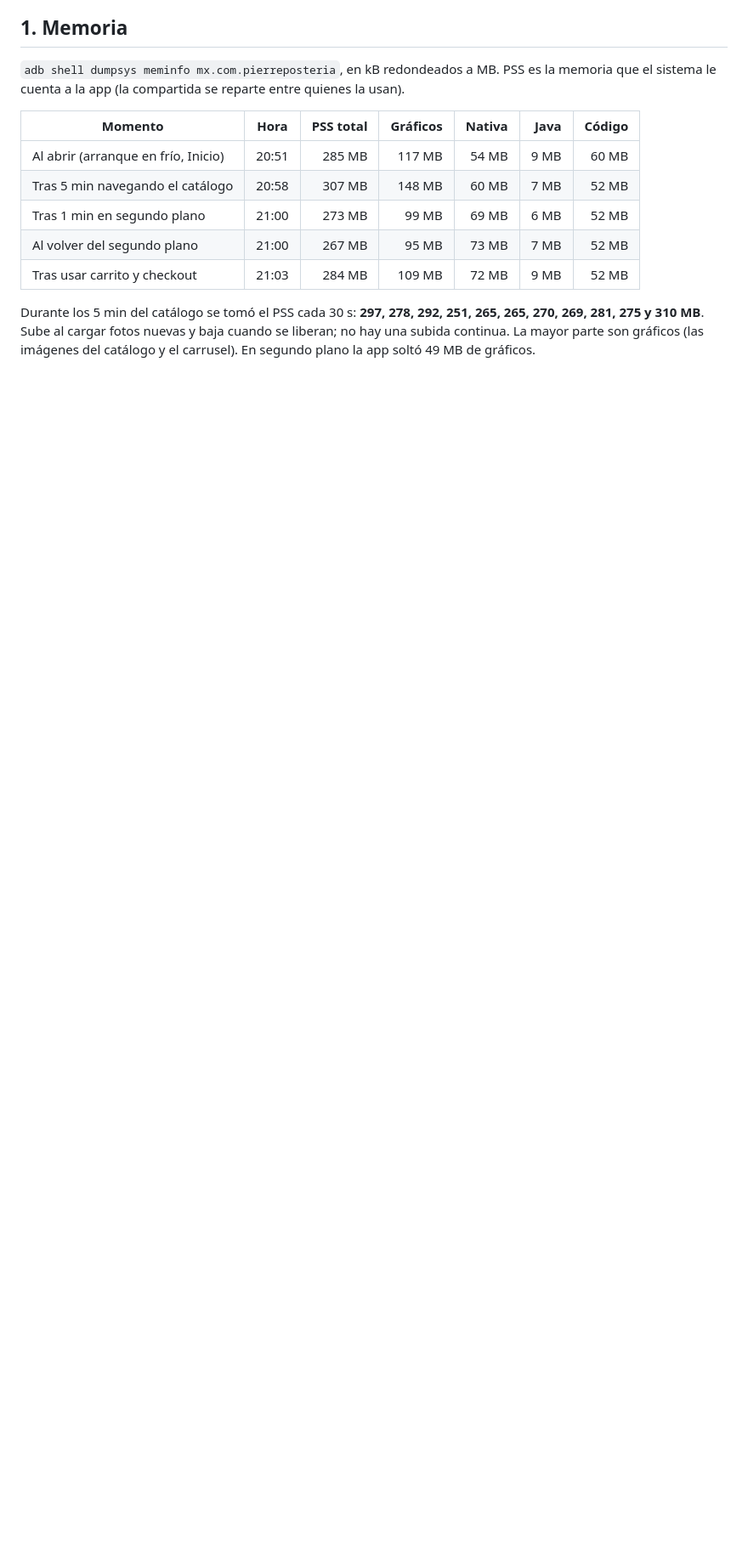
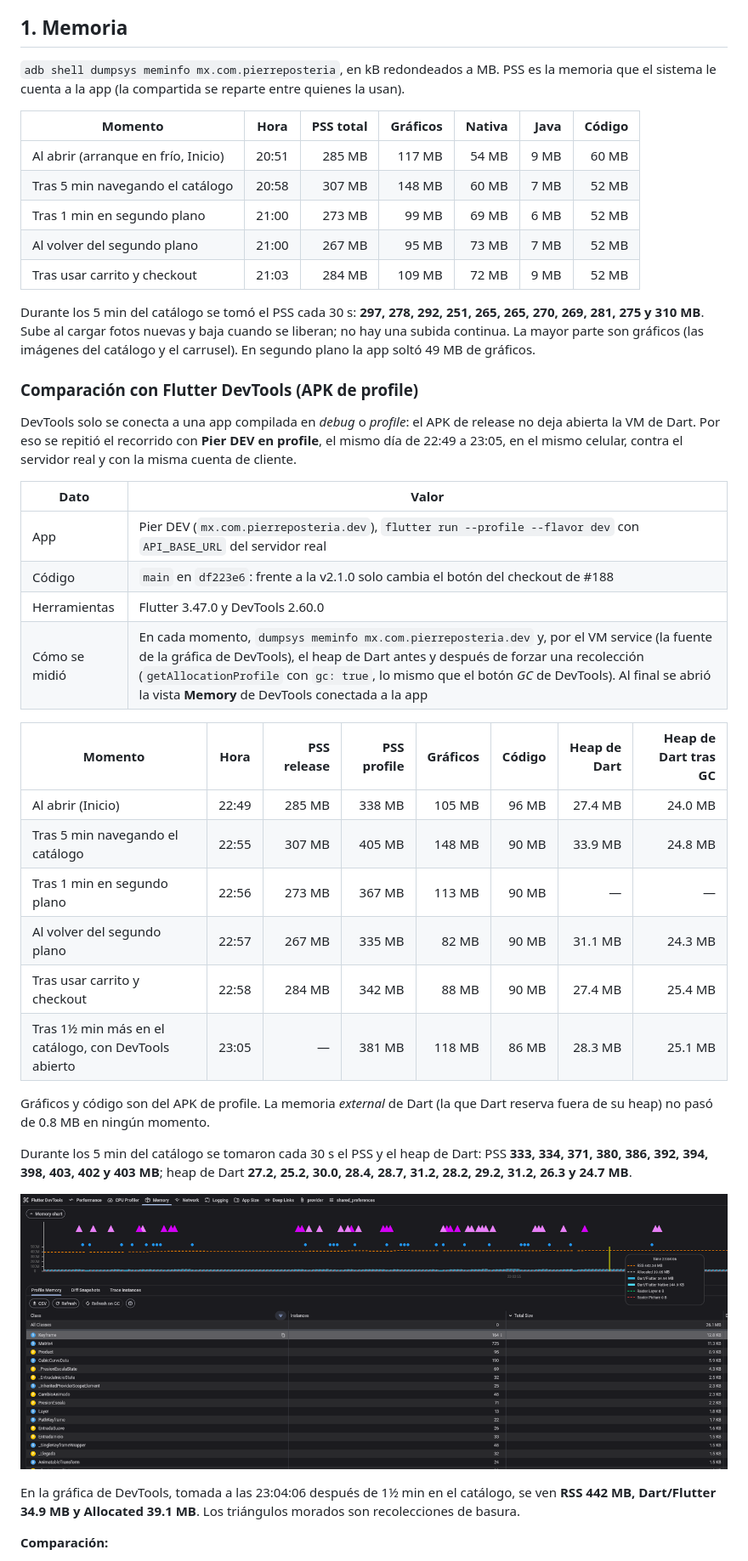
Before and after one commit to Ennimex/pier-reposteria-app, a Markdown page: docs/pruebas-dispositivo-sprint-3.md, the part around the change printed below. Shown: that part at 85% size. Drawn GitHub-style; pictures changed too: docs/pruebas-dispositivo-sprint-3/devtools-memoria.png (added); blank space fills up the shorter version.

```diff
--- a/docs/pruebas-dispositivo-sprint-3.md
+++ b/docs/pruebas-dispositivo-sprint-3.md
@@ -46,3 +43,42 @@ Durante los 5 min del catálogo se tomó el PSS cada 30 s: **297, 278, 292, 251,
 cuando se liberan; no hay una subida continua. La mayor parte son gráficos (las
 imágenes del catálogo y el carrusel). En segundo plano la app soltó 49 MB de
 gráficos.
+
+### Comparación con Flutter DevTools (APK de profile)
+
+DevTools solo se conecta a una app compilada en *debug* o *profile*: el APK de
+release no deja abierta la VM de Dart. Por eso se repitió el recorrido con
+**Pier DEV en profile**, el mismo día de 22:49 a 23:05, en el mismo celular,
+contra el servidor real y con la misma cuenta de cliente.
+
+| Dato | Valor |
+|---|---|
+| App | Pier DEV (`mx.com.pierreposteria.dev`), `flutter run --profile --flavor dev` con `API_BASE_URL` del servidor real |
+| Código | `main` en `df223e6`: frente a la v2.1.0 solo cambia el botón del checkout de #188 |
+| Herramientas | Flutter 3.47.0 y DevTools 2.60.0 |
+| Cómo se midió | En cada momento, `dumpsys meminfo mx.com.pierreposteria.dev` y, por el VM service (la fuente de la gráfica de DevTools), el heap de Dart antes y después de forzar una recolección (`getAllocationProfile` con `gc: true`, lo mismo que el botón *GC* de DevTools). Al final se abrió la vista **Memory** de DevTools conectada a la app |
+
+| Momento | Hora | PSS release | PSS profile | Gráficos | Código | Heap de Dart | Heap de Dart tras GC |
+|---|:-:|--:|--:|--:|--:|--:|--:|
+| Al abrir (Inicio) | 22:49 | 285 MB | 338 MB | 105 MB | 96 MB | 27.4 MB | 24.0 MB |
+| Tras 5 min navegando el catálogo | 22:55 | 307 MB | 405 MB | 148 MB | 90 MB | 33.9 MB | 24.8 MB |
+| Tras 1 min en segundo plano | 22:56 | 273 MB | 367 MB | 113 MB | 90 MB | — | — |
+| Al volver del segundo plano | 22:57 | 267 MB | 335 MB | 82 MB | 90 MB | 31.1 MB | 24.3 MB |
+| Tras usar carrito y checkout | 22:58 | 284 MB | 342 MB | 88 MB | 90 MB | 27.4 MB | 25.4 MB |
+| Tras 1½ min más en el catálogo, con DevTools abierto | 23:05 | — | 381 MB | 118 MB | 86 MB | 28.3 MB | 25.1 MB |
+
+Gráficos y código son del APK de profile. La memoria *external* de Dart (la
+que Dart reserva fuera de su heap) no pasó de 0.8 MB en ningún momento.
+
+Durante los 5 min del catálogo se tomaron cada 30 s el PSS y el heap de Dart:
+PSS **333, 334, 371, 380, 386, 392, 394, 398, 403, 402 y 403 MB**; heap de Dart
+**27.2, 25.2, 30.0, 28.4, 28.7, 31.2, 28.2, 29.2, 31.2, 26.3 y 24.7 MB**.
+
+![Vista Memory de Flutter DevTools conectada a Pier DEV en profile](pruebas-dispositivo-sprint-3/devtools-memoria.png)
+
+En la gráfica de DevTools, tomada a las 23:04:06 después de 1½ min en el
+catálogo, se ven **RSS 442 MB, Dart/Flutter 34.9 MB y Allocated 39.1 MB**. Los
+triángulos morados son recolecciones de basura.
+
+**Comparación:**
+
```
Also changed, not shown: other parts of docs/pruebas-dispositivo-sprint-3.md (+25 -4 lines).
